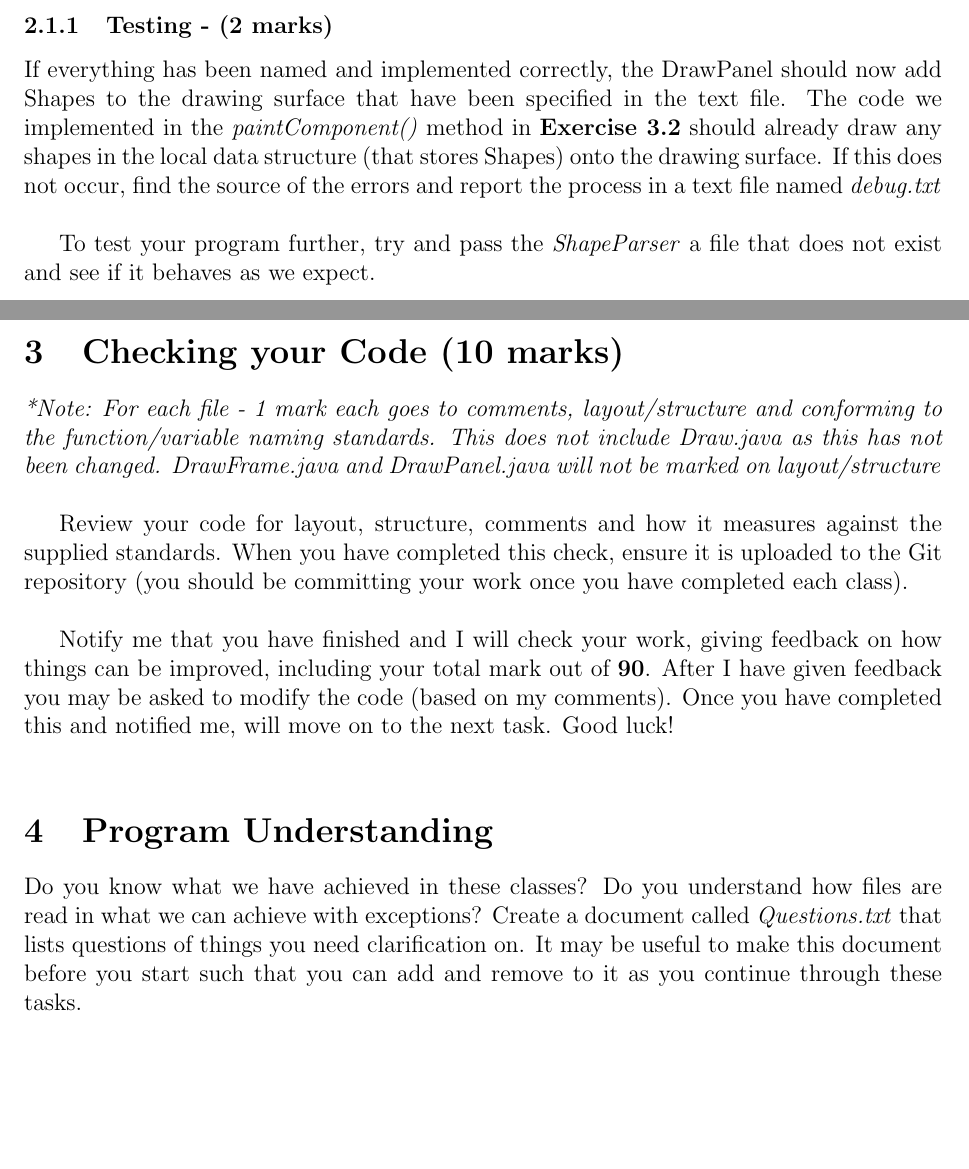
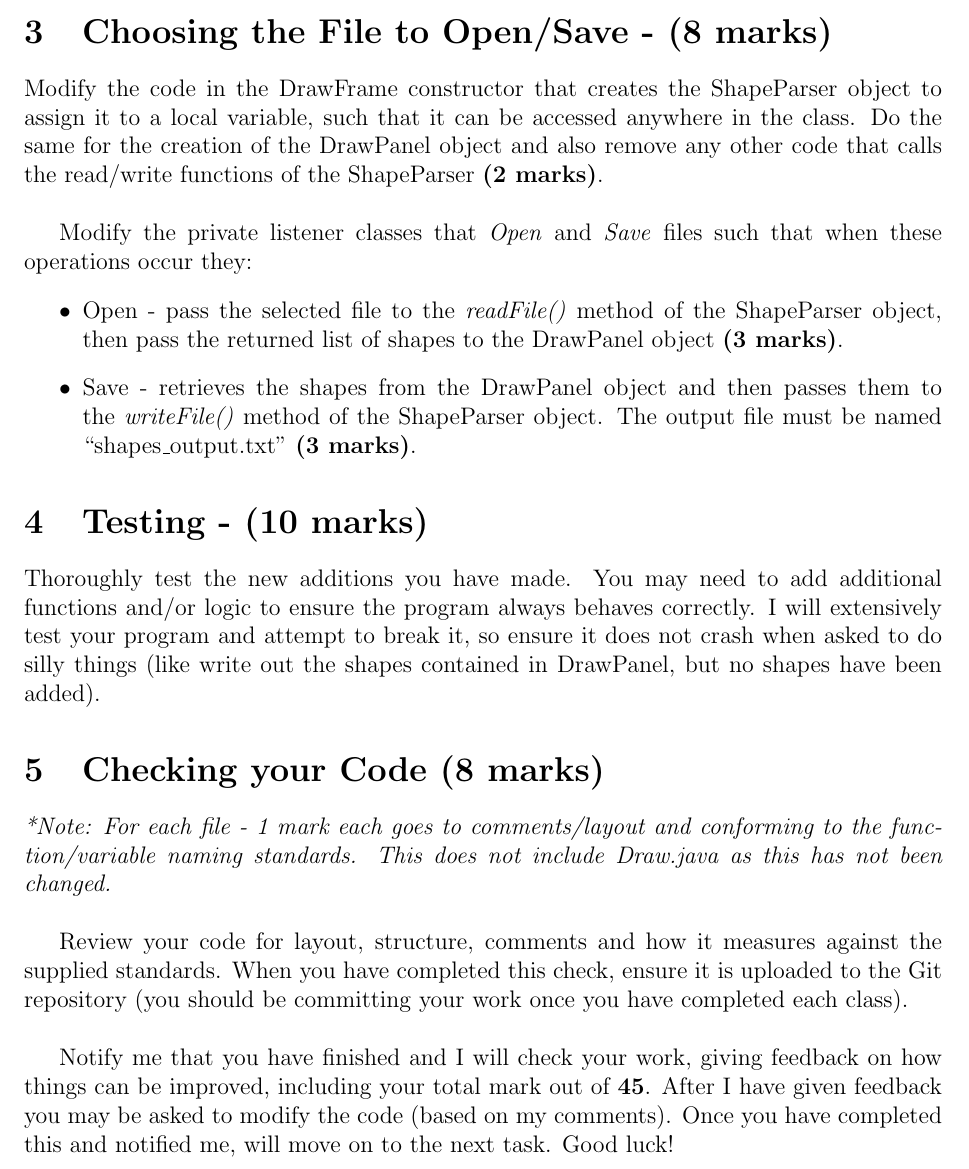
Before and after one commit to williamjreid/Java-Draw, a LaTeX document (Task 3.1/Task 3.1.tex): two parts of pages 2 and 3 of 3 before the commit and part of page 2 of 2 after it, the two joined at a grey line, cut at the place of the change, the shorter picture padded with empty space. Compiled offline with pdfLaTeX.

Commit message:
Updated Task 3.1
Still need to do a final review of both.

```diff
--- a/Task 3.1/Task 3.1.tex
+++ b/Task 3.1/Task 3.1.tex
@@ -39,23 +39,24 @@ If you have correctly implemented the write methods, when you run the code you s
 
 
 \newpage
-\subsubsection{Testing - (2 marks)}
-If everything has been named and implemented correctly, the DrawPanel should now add Shapes to the drawing surface that have been specified in the text file. The code we implemented in the \textit{paintComponent()} method in {\bf Exercise 3.2} should already draw any shapes in the local data structure (that stores Shapes) onto the drawing surface. If this does not occur, find the source of the errors and report the process in a text file named \textit{debug.txt}\\
+\section{Choosing the File to Open/Save  - (8 marks)}
+Modify the code in the DrawFrame constructor that creates the ShapeParser object to assign it to a local variable, such that it can be accessed anywhere in the class. Do the same for the creation of the DrawPanel object and also remove any other code that calls the read/write functions of the ShapeParser {\bf (2 marks)}.\\
 
-To test your program further, try and pass the \textit{ShapeParser} a file that does not exist and see if it behaves as we expect.
+Modify the private listener classes that \textit{Open} and \textit{Save} files such that when these operations occur they:
+\begin{itemize}
+\item Open - pass the selected file to the \textit{readFile()} method of the ShapeParser object, then pass the returned list of shapes to the DrawPanel object {\bf (3 marks)}.
+\item Save - retrieves the shapes from the DrawPanel object and then passes them to the \textit{writeFile()} method of the ShapeParser object. The output file must be named ``shapes\_output.txt'' {\bf (3 marks)}.
+\end{itemize}
 
+\section{Testing - (10 marks)}
+Thoroughly test the new additions you have made. You may need to add additional functions and/or logic to ensure the program always behaves correctly. I will extensively test your program and attempt to break it, so ensure it does not crash when asked to do silly things (like write out the shapes contained in DrawPanel, but no shapes have been added).
 
-\newpage
-\section{Checking your Code (10 marks)}
-\textit{*Note: For each file - 1 mark each goes to comments, layout/structure and conforming to the function/variable naming standards. This does not include Draw.java as this has not been changed. DrawFrame.java and DrawPanel.java will not be marked on layout/structure}\\
+\section{Checking your Code (8 marks)}
+\textit{*Note: For each file - 1 mark each goes to comments/layout and conforming to the function/variable naming standards. This does not include Draw.java as this has not been changed.}\\
 
 Review your code for layout, structure, comments and how it measures against the supplied standards. When you have completed this check, ensure it is uploaded to the Git repository (you should be committing your work once you have completed each class).\\
 
-Notify me that you have finished and I will check your work, giving feedback on how things can be improved, including your total mark out of {\bf 90}. After I have given feedback you may be asked to modify the code (based on my comments). Once you have completed this and notified me, will move on to the next task. Good luck!
-
-\vspace{0.5cm}
-\section{Program Understanding}
-Do you know what we have achieved in these classes? Do you understand how files are read in what we can achieve with exceptions? Create a document called \textit{Questions.txt} that lists questions of things you need clarification on. It may be useful to make this document before you start such that you can add and remove to it as you continue through these tasks.
+Notify me that you have finished and I will check your work, giving feedback on how things can be improved, including your total mark out of {\bf 45}. After I have given feedback you may be asked to modify the code (based on my comments). Once you have completed this and notified me, will move on to the next task. Good luck!
 
 
 \end{document}
```
Also changed, not shown: Task 3.1/Task 3.1.pdf, Task 3.1/Task 3.1.tex (14 more changed lines).
